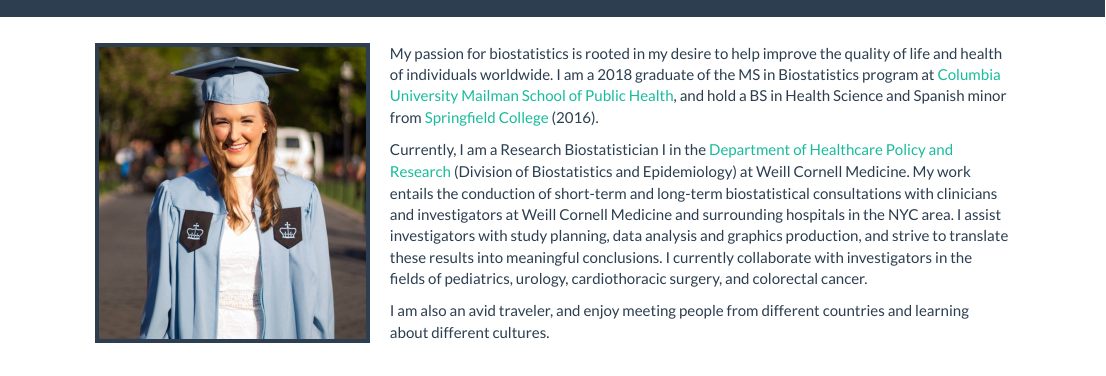
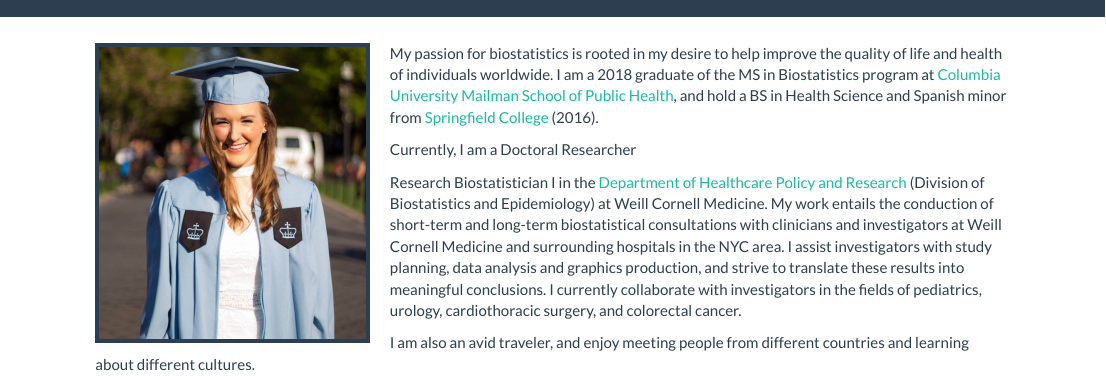
Before and after one commit to vkcooley/vkcooley.github.io, an R Markdown document (index.Rmd): the page in a window 1100 px wide, from its top. Rendered offline with R 4.5, knitr and Pandoc, with nearby package versions; a font, style sheet, LaTeX package, included part or bibliography that could not be used is replaced or left out.

Commit message:
profession update

```diff
--- a/index.Rmd
+++ b/index.Rmd
@@ -7,6 +7,8 @@
 
 My passion for biostatistics is rooted in my desire to help improve the quality of life and health of individuals worldwide. I am a 2018 graduate of the MS in Biostatistics program at [Columbia University Mailman School of Public Health](https://www.mailman.columbia.edu/), and hold a BS in Health Science and Spanish minor from [Springfield College](https://springfield.edu) (2016).
 
-Currently, I am a Research Biostatistician I in the [Department of Healthcare Policy and Research](http://hpr.weill.cornell.edu/divisions/biostatistics/) (Division of Biostatistics and Epidemiology) at Weill Cornell Medicine. My work entails the conduction of short-term and long-term biostatistical consultations with clinicians and investigators at Weill Cornell Medicine and surrounding hospitals in the NYC area. I assist investigators with study planning, data analysis and graphics production, and strive to translate these results into meaningful conclusions. I currently collaborate with investigators in the fields of pediatrics, urology, cardiothoracic surgery, and colorectal cancer.
+Currently, I am a Doctoral Researcher
+
+Research Biostatistician I in the [Department of Healthcare Policy and Research](http://hpr.weill.cornell.edu/divisions/biostatistics/) (Division of Biostatistics and Epidemiology) at Weill Cornell Medicine. My work entails the conduction of short-term and long-term biostatistical consultations with clinicians and investigators at Weill Cornell Medicine and surrounding hospitals in the NYC area. I assist investigators with study planning, data analysis and graphics production, and strive to translate these results into meaningful conclusions. I currently collaborate with investigators in the fields of pediatrics, urology, cardiothoracic surgery, and colorectal cancer.
 
 I am also an avid traveler, and enjoy meeting people from different countries and learning about different cultures.
```
